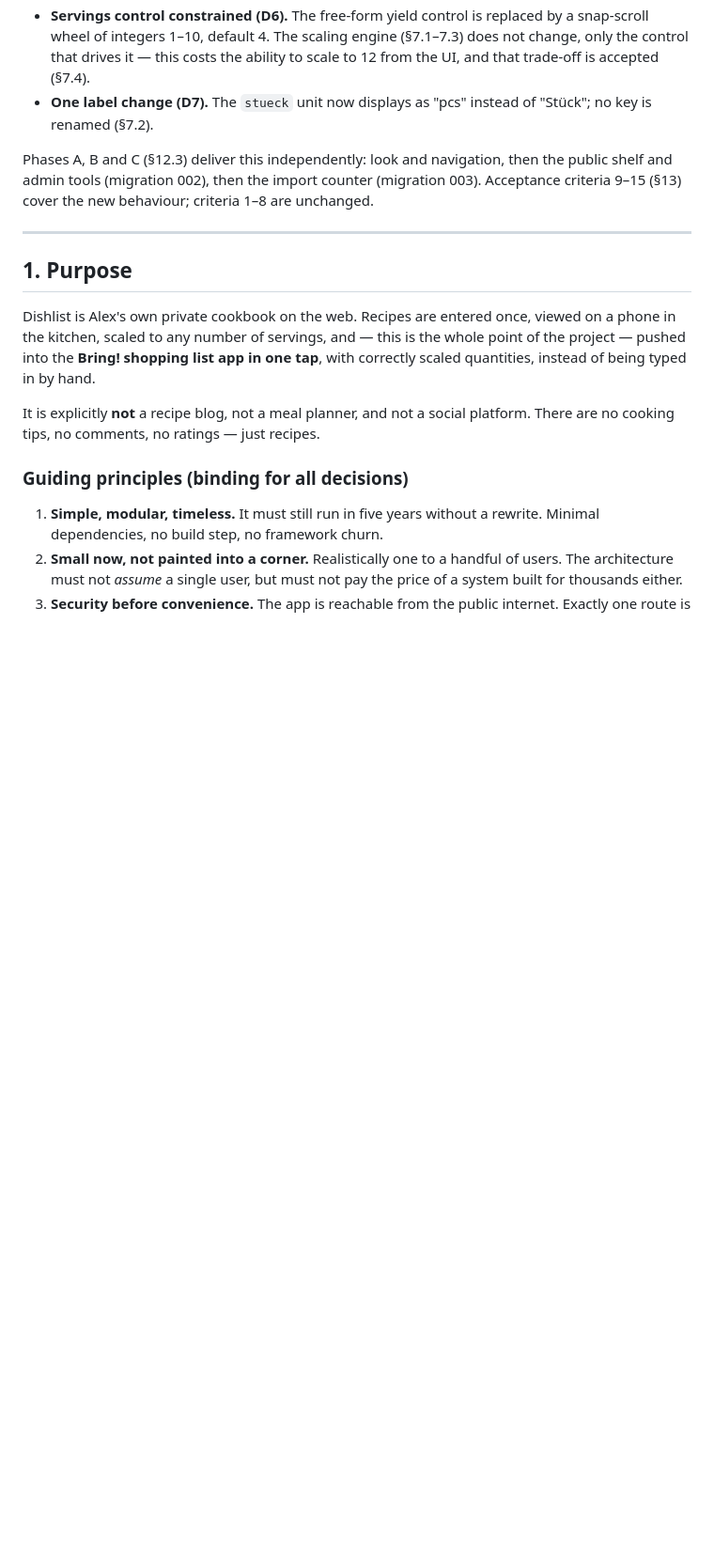
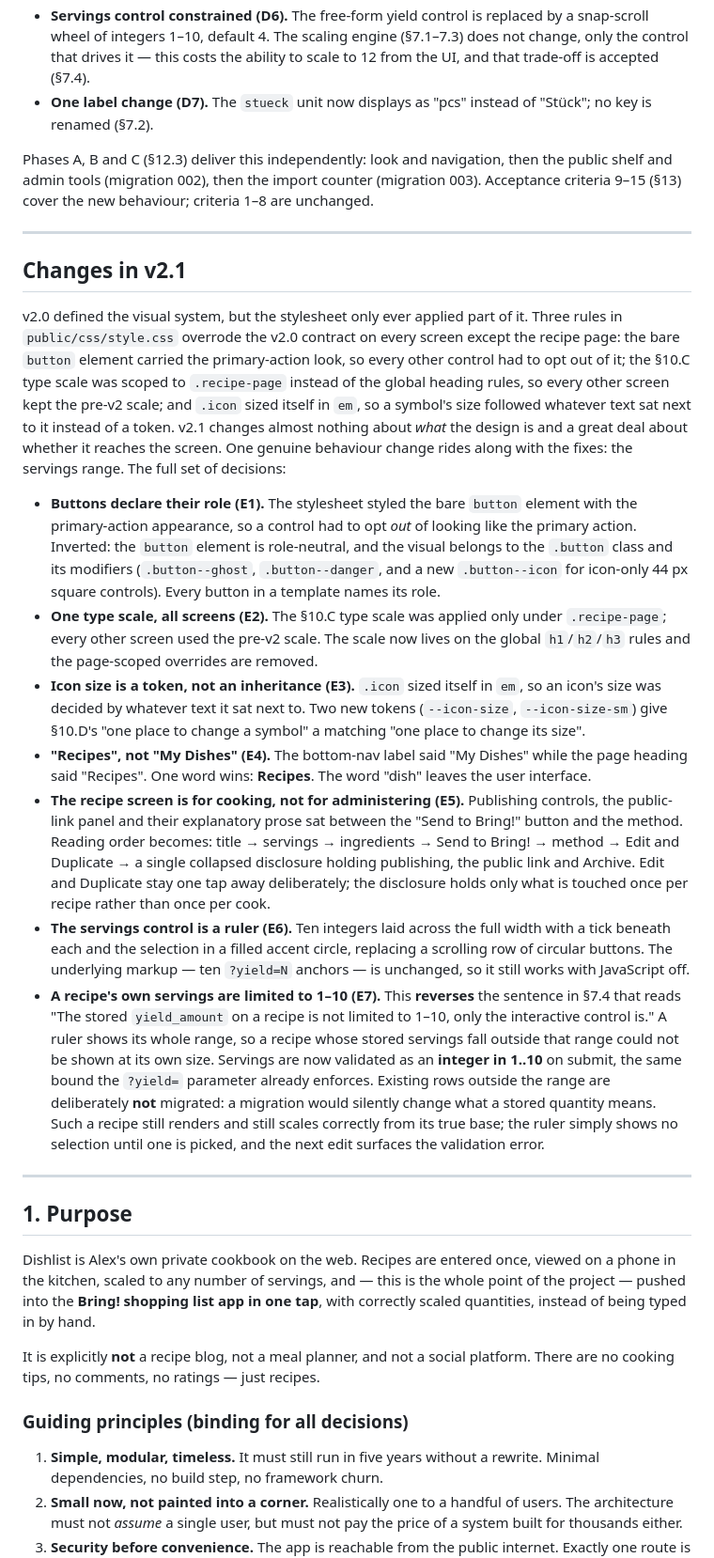
Before and after one commit to AlexanderHultsch/Bring2Bring, a Markdown page: SPECIFICATION.md, the part around one of its changes. Shown at 94% size. GitHub-like rendering; blank space fills up the shorter version.

```diff
--- a/SPECIFICATION.md
+++ b/SPECIFICATION.md
@@ -98,6 +98,65 @@ behaviour; criteria 1–8 are unchanged.
 
 ---
 
+## Changes in v2.1
+
+v2.0 defined the visual system, but the stylesheet only ever applied part
+of it. Three rules in `public/css/style.css` overrode the v2.0 contract on
+every screen except the recipe page: the bare `button` element carried the
+primary-action look, so every other control had to opt out of it; the
+§10.C type scale was scoped to `.recipe-page` instead of the global
+heading rules, so every other screen kept the pre-v2 scale; and `.icon`
+sized itself in `em`, so a symbol's size followed whatever text sat next
+to it instead of a token. v2.1 changes almost nothing about *what* the
+design is and a great deal about whether it reaches the screen. One
+genuine behaviour change rides along with the fixes: the servings range.
+The full set of decisions:
+
+- **Buttons declare their role (E1).** The stylesheet styled the bare
+  `button` element with the primary-action appearance, so a control had to
+  opt *out* of looking like the primary action. Inverted: the `button`
+  element is role-neutral, and the visual belongs to the `.button` class
+  and its modifiers (`.button--ghost`, `.button--danger`, and a new
+  `.button--icon` for icon-only 44 px square controls). Every button in a
+  template names its role.
+- **One type scale, all screens (E2).** The §10.C type scale was applied
+  only under `.recipe-page`; every other screen used the pre-v2 scale. The
+  scale now lives on the global `h1`/`h2`/`h3` rules and the page-scoped
+  overrides are removed.
+- **Icon size is a token, not an inheritance (E3).** `.icon` sized itself
+  in `em`, so an icon's size was decided by whatever text it sat next to.
+  Two new tokens (`--icon-size`, `--icon-size-sm`) give §10.D's "one place
+  to change a symbol" a matching "one place to change its size".
+- **"Recipes", not "My Dishes" (E4).** The bottom-nav label said "My
+  Dishes" while the page heading said "Recipes". One word wins:
+  **Recipes**. The word "dish" leaves the user interface.
+- **The recipe screen is for cooking, not for administering (E5).**
+  Publishing controls, the public-link panel and their explanatory prose
+  sat between the "Send to Bring!" button and the method. Reading order
+  becomes: title → servings → ingredients → Send to Bring! → method →
+  Edit and Duplicate → a single collapsed disclosure holding publishing,
+  the public link and Archive. Edit and Duplicate stay one tap away
+  deliberately; the disclosure holds only what is touched once per recipe
+  rather than once per cook.
+- **The servings control is a ruler (E6).** Ten integers laid across the
+  full width with a tick beneath each and the selection in a filled
+  accent circle, replacing a scrolling row of circular buttons. The
+  underlying markup — ten `?yield=N` anchors — is unchanged, so it still
+  works with JavaScript off.
+- **A recipe's own servings are limited to 1–10 (E7).** This **reverses**
+  the sentence in §7.4 that reads "The stored `yield_amount` on a recipe
+  is not limited to 1–10, only the interactive control is." A ruler shows
+  its whole range, so a recipe whose stored servings fall outside that
+  range could not be shown at its own size. Servings are now validated as
+  an **integer in 1..10** on submit, the same bound the `?yield=`
+  parameter already enforces. Existing rows outside the range are
+  deliberately **not** migrated: a migration would silently change what a
+  stored quantity means. Such a recipe still renders and still scales
+  correctly from its true base; the ruler simply shows no selection until
+  one is picked, and the next edit surfaces the validation error.
+
+---
+
 ## 1. Purpose
 
 Dishlist is Alex's own private cookbook on the web. Recipes are entered once,
```
Also changed, not shown: other parts of SPECIFICATION.md (+70 -43 lines).
